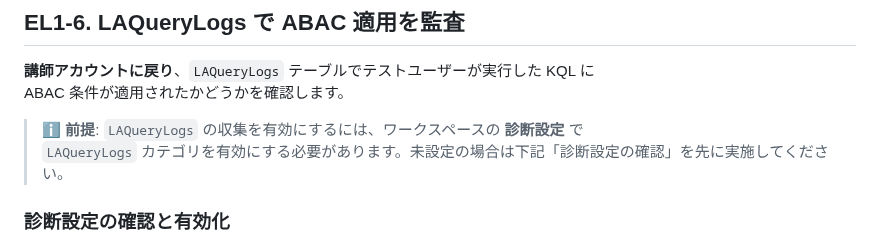
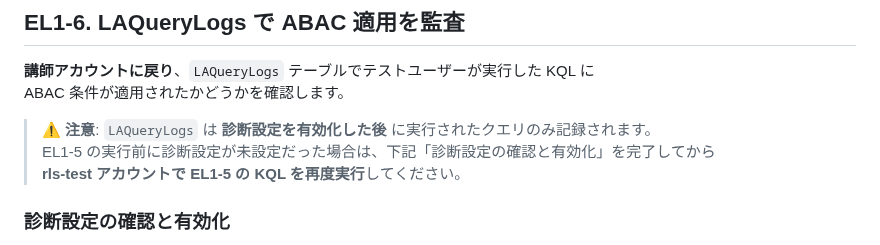
Before and after one commit to ketana0224/ai_gateway_multi, a Markdown page: docs/ext-lab/ext-lab1-log-rls.md, the part around the change. Rendered like a GitHub page.

Commit message:
docs: add warning to re-run EL1-5 if diagnostic settings were not configured before

```diff
--- a/docs/ext-lab/ext-lab1-log-rls.md
+++ b/docs/ext-lab/ext-lab1-log-rls.md
@@ -311,8 +311,9 @@ cloud APIM の `apim-aigw-<id>` は集計結果に表れないことを確認し
 **講師アカウントに戻り**、`LAQueryLogs` テーブルでテストユーザーが実行した KQL に
 ABAC 条件が適用されたかどうかを確認します。
 
-> **ℹ️ 前提**: `LAQueryLogs` の収集を有効にするには、ワークスペースの **診断設定** で
-> `LAQueryLogs` カテゴリを有効にする必要があります。未設定の場合は下記「診断設定の確認」を先に実施してください。
+> **⚠️ 注意**: `LAQueryLogs` は **診断設定を有効化した後** に実行されたクエリのみ記録されます。
+> EL1-5 の実行前に診断設定が未設定だった場合は、下記「診断設定の確認と有効化」を完了してから
+> **rls-test アカウントで EL1-5 の KQL を再度実行**してください。
 
 ### 診断設定の確認と有効化
 
```
